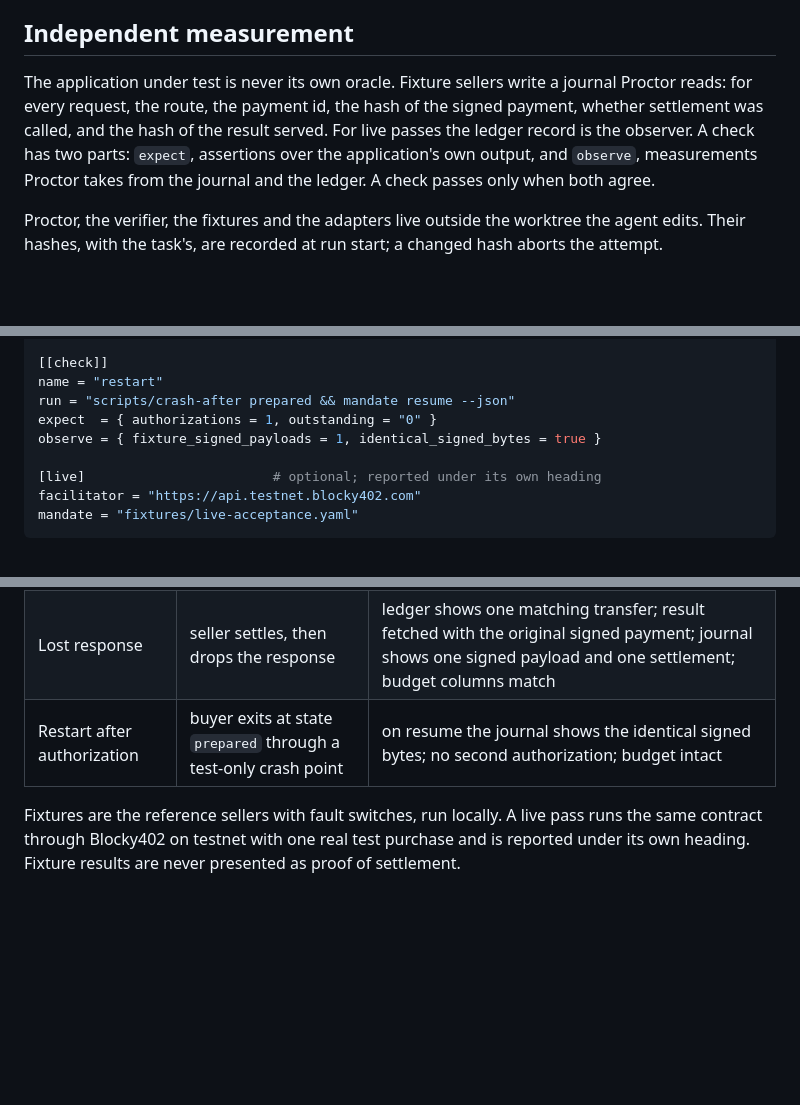
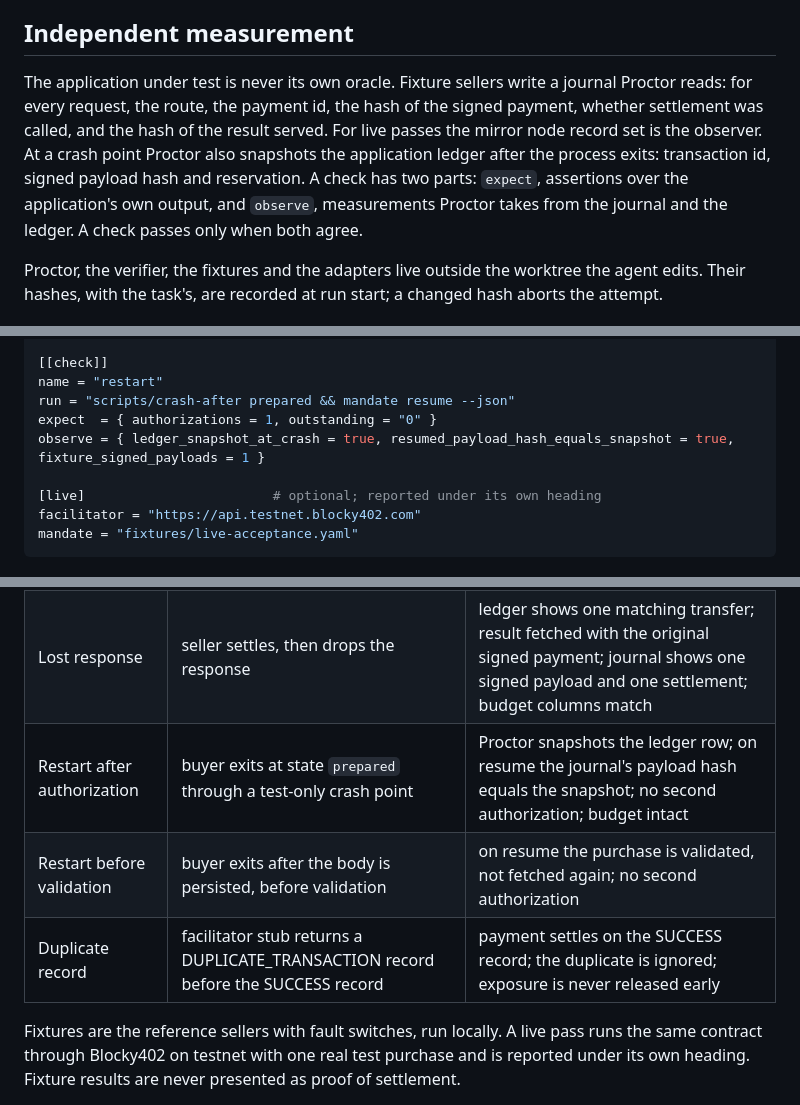
Before and after one commit to mandate-run/mandate, a Markdown page: docs/harness.md, 3 parts joined by grey strips. Rendered like a GitHub page; blank space fills up the shorter version.

Commit message:
docs: proctor crash snapshots and duplicates
- Ledger snapshot at crash point as observation
- Restart-before-validation and duplicate cases

```diff
--- a/docs/harness.md
+++ b/docs/harness.md
@@ -24,7 +24,7 @@ Hedera Harness drives Cursor or Claude Code to build features into scaffold-hbar
 
 ## Independent measurement
 
-The application under test is never its own oracle. Fixture sellers write a journal Proctor reads: for every request, the route, the payment id, the hash of the signed payment, whether settlement was called, and the hash of the result served. For live passes the ledger record is the observer. A check has two parts: `expect`, assertions over the application's own output, and `observe`, measurements Proctor takes from the journal and the ledger. A check passes only when both agree.
+The application under test is never its own oracle. Fixture sellers write a journal Proctor reads: for every request, the route, the payment id, the hash of the signed payment, whether settlement was called, and the hash of the result served. For live passes the mirror node record set is the observer. At a crash point Proctor also snapshots the application ledger after the process exits: transaction id, signed payload hash and reservation. A check has two parts: `expect`, assertions over the application's own output, and `observe`, measurements Proctor takes from the journal and the ledger. A check passes only when both agree.
 
 Proctor, the verifier, the fixtures and the adapters live outside the worktree the agent edits. Their hashes, with the task's, are recorded at run start; a changed hash aborts the attempt.
 
@@ -59,7 +59,7 @@ observe = { fixture_signed_payloads = 1, fixture_settlements = 1, served_hash_eq
 name = "restart"
 run = "scripts/crash-after prepared && mandate resume --json"
 expect  = { authorizations = 1, outstanding = "0" }
-observe = { fixture_signed_payloads = 1, identical_signed_bytes = true }
+observe = { ledger_snapshot_at_crash = true, resumed_payload_hash_equals_snapshot = true, fixture_signed_payloads = 1 }
 
 [live]                        # optional; reported under its own heading
 facilitator = "https://api.testnet.blocky402.com"
@@ -83,7 +83,9 @@ Precedence when several apply: PAYMENT_UNRESOLVED, then INFRASTRUCTURE_ERROR, th
 |---|---|---|
 | Quote drift | events seller quotes above its ceiling | refused OFF_TARIFF; plan re-chosen; journal shows no signed payment for the drifted quote |
 | Lost response | seller settles, then drops the response | ledger shows one matching transfer; result fetched with the original signed payment; journal shows one signed payload and one settlement; budget columns match |
-| Restart after authorization | buyer exits at state `prepared` through a test-only crash point | on resume the journal shows the identical signed bytes; no second authorization; budget intact |
+| Restart after authorization | buyer exits at state `prepared` through a test-only crash point | Proctor snapshots the ledger row; on resume the journal's payload hash equals the snapshot; no second authorization; budget intact |
+| Restart before validation | buyer exits after the body is persisted, before validation | on resume the purchase is validated, not fetched again; no second authorization |
+| Duplicate record | facilitator stub returns a DUPLICATE_TRANSACTION record before the SUCCESS record | payment settles on the SUCCESS record; the duplicate is ignored; exposure is never released early |
 
 Fixtures are the reference sellers with fault switches, run locally. A live pass runs the same contract through Blocky402 on testnet with one real test purchase and is reported under its own heading. Fixture results are never presented as proof of settlement.
 
```
Also changed, not shown: other parts of docs/harness.md (+1 -1 lines).
